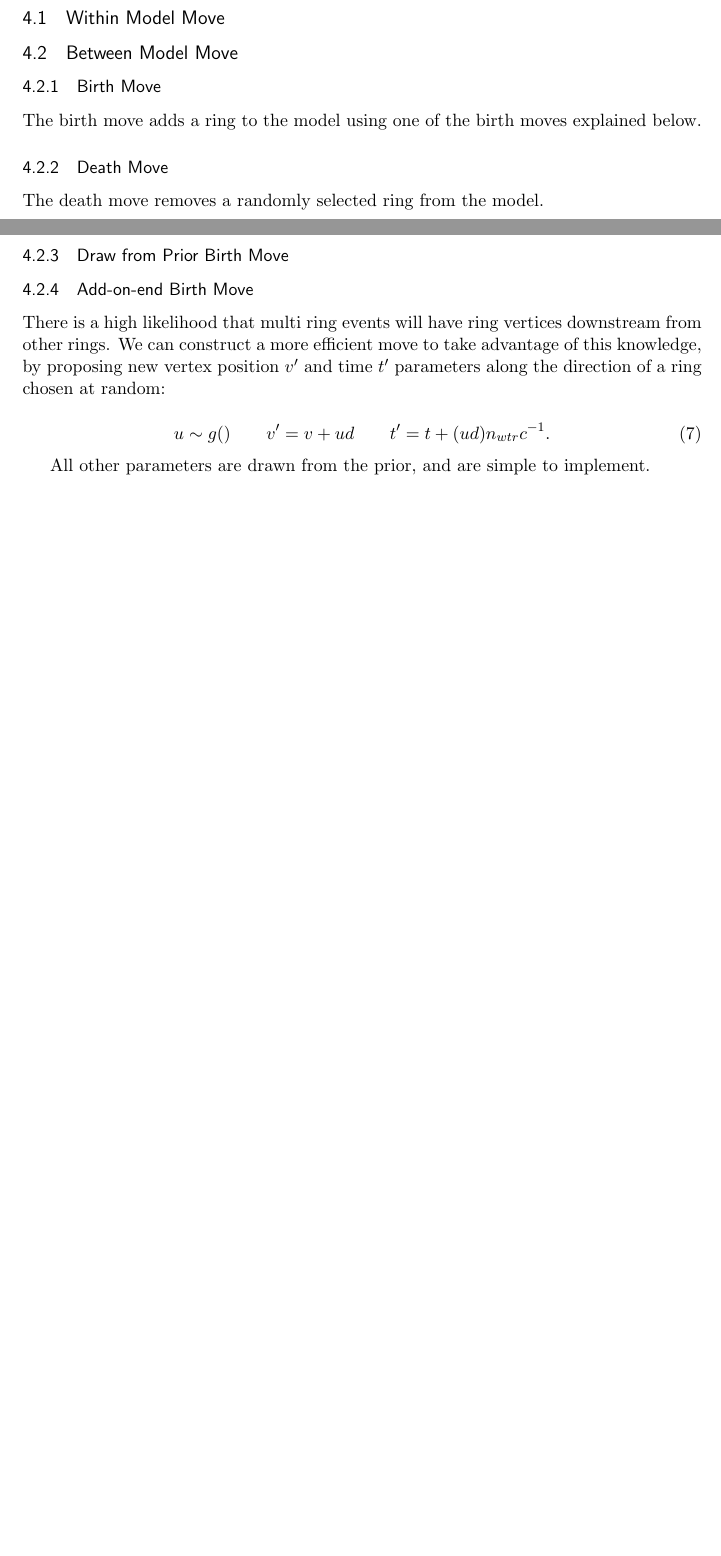
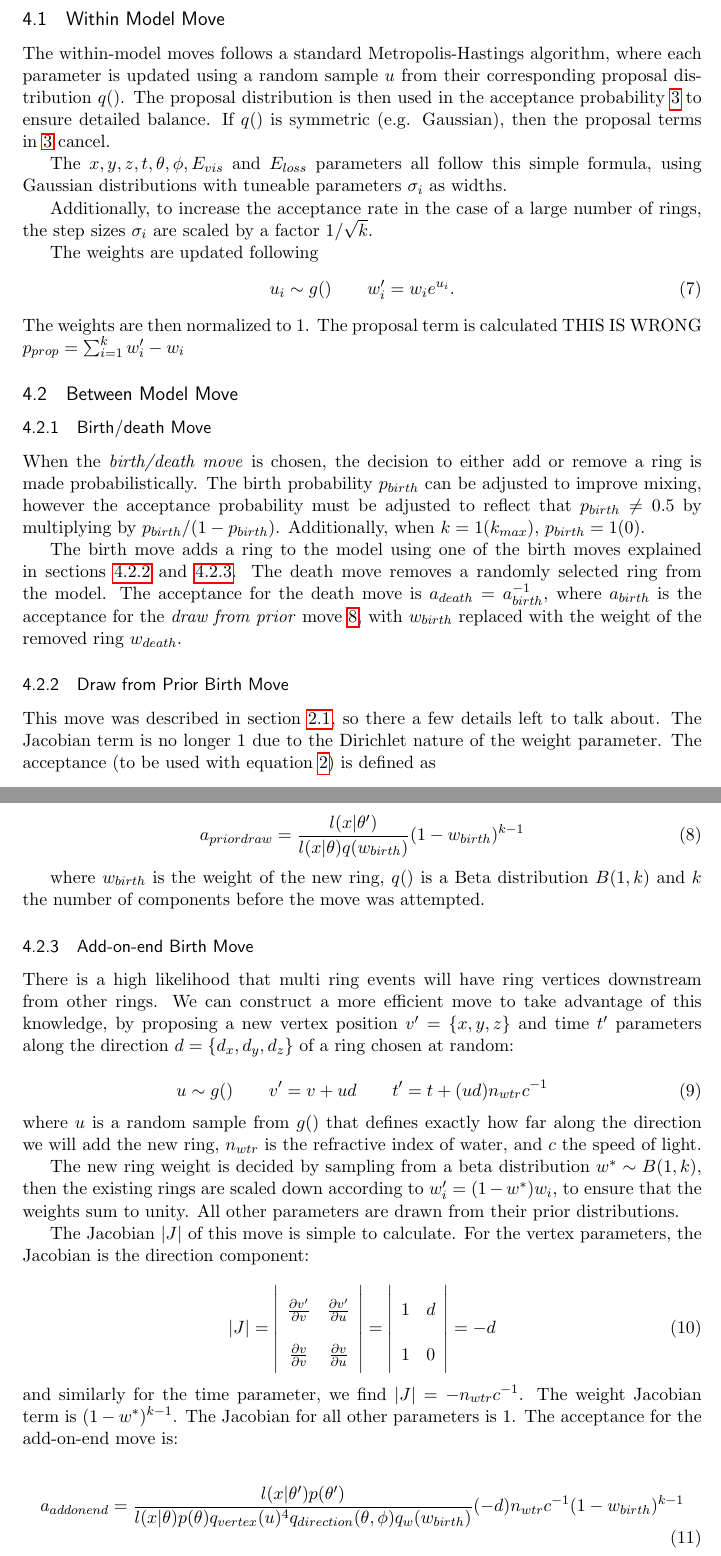
Before and after one commit to rcalland/FQRJMCMC_technote, a LaTeX document (main.tex): two parts of pages 3 and 4 of 4 before the commit and two parts of pages 4 and 5 of 5 after it, joined at a grey line, cut so that both start at the same text, the shorter picture padded with empty space. Compiled offline with pdfLaTeX.

Commit message:
added more sections

```diff
--- a/main.tex
+++ b/main.tex
@@ -30,6 +30,7 @@
 \usepackage{paralist} % very flexible & customisable lists (eg. enumerate/itemize, etc.)
 \usepackage{verbatim} % adds environment for commenting out blocks of text & for better verbatim
 \usepackage{subfig} % make it possible to include more than one captioned figure/table in a single float
+\usepackage{setspace}
 % These packages are all incorporated in the memoir class to one degree or another...
 
 %%% HEADERS & FOOTERS
@@ -127,18 +143,65 @@ The PID parameter is a discrete positive integer, with each value having equal p
 \subsection{Within Model Move}
+The within-model moves follows a standard Metropolis-Hastings algorithm, where each parameter is updated using a random sample $u$ from their corresponding proposal distribution $q()$. The proposal distribution is then used in the acceptance probability~\ref{eq:mh} to ensure detailed balance. If $q()$ is symmetric (e.g. Gaussian), then the proposal terms in~\ref{eq:mh} cancel.
+
+The $x,y,z,t,\theta,\phi,E_{vis}$ and $E_{loss}$ parameters all follow this simple formula, using Gaussian distributions with tuneable parameters $\sigma_{i}$ as widths.
+
+Additionally, to increase the acceptance rate in the case of a large number of rings, the step sizes $\sigma_{i}$ are scaled by a factor $1/\sqrt{k}$.
+
+The weights are updated following
+\begin{equation}
+u_{i}\sim g()\qquad w'_{i} = w_{i}e^{u_{i}}.
+\end{equation}
+The weights are then normalized to 1. The proposal term is calculated THIS IS WRONG $p_{prop}=\sum^{k}_{i=1}w'_{i}-w_{i}$
+
 \subsection{Between Model Move}
-\subsubsection{Birth Move}
-The birth move adds a ring to the model using one of the birth moves explained below.
-\subsubsection{Death Move}
-The death move removes a randomly selected ring from the model.
-\subsubsection{Draw from Prior Birth Move}
-\subsubsection{Add-on-end Birth Move}
-There is a high likelihood that multi ring events will have ring vertices downstream from other rings. We can construct a more efficient move to take advantage of this knowledge, by proposing new vertex position $v'$ and time $t'$ parameters along the direction of a ring chosen at random:
+\subsubsection{Birth/death Move}
+When the \emph{birth/death move} is chosen, the decision to either add or remove a ring is made probabilistically. The birth probability $p_{birth}$ can be adjusted to improve mixing, however the acceptance probability must be adjusted to reflect that $p_{birth}\neq 0.5$ by multiplying by $p_{birth} / (1 - p_{birth})$. Additionally, when $k=1 (k_{max})$, $p_{birth} = 1 (0)$.
+
+
+The birth move adds a ring to the model using one of the birth moves explained in sections~\ref{drawfromprior} and~\ref{addonend}.
+The death move removes a randomly selected ring from the model. The acceptance for the death move is $a_{death} = a_{birth}^{-1}$, where $a_{birth}$ is the acceptance for the \emph{draw from prior} move~\ref{eq:drawfromprior}, with $w_{birth}$ replaced with the weight of the removed ring $w_{death}$.
+
+\subsubsection{Draw from Prior Birth Move}\label{drawfromprior}
+This move was described in section~\ref{rjsampler}, so there a few details left to talk about. The Jacobian term is no longer 1 due to the Dirichlet nature of the weight parameter. The acceptance (to be used with equation~\ref{eq:ap}) is defined as
+
+\begin{equation}\label{eq:drawfromprior}
+a_{prior draw} = \frac{l(x|\theta')} {l(x|\theta)q(w_{birth})}(1-w_{birth})^{k-1}
+\end{equation}
+
+where $w_{birth}$ is the weight of the new ring, $q()$ is a Beta distribution $B(1,k)$ and $k$ the number of components before the move was attempted.
+
+\subsubsection{Add-on-end Birth Move}\label{addonend}
+There is a high likelihood that multi ring events will have ring vertices downstream from other rings. We can construct a more efficient move to take advantage of this knowledge, by proposing a new vertex position $v'=\{x,y,z\}$ and time $t'$ parameters along the direction $d=\{d_{x},d_{y},d_{z}\}$ of a ring chosen at random:
 
 \begin{equation}
-u\sim g() \qquad v' = v + ud\qquad t' = t + (ud)n_{wtr}c^{-1}.
+u\sim g() \qquad v' = v + ud\qquad t' = t + (ud)n_{wtr}c^{-1}
+\end{equation}
+where $u$ is a random sample from $g()$ that defines exactly how far along the direction we will add the new ring, $n_{wtr}$ is the refractive index of water, and $c$ the speed of light.
+
+The new ring weight is decided by sampling from a beta distribution $w^{*}\sim B(1,k)$, then the existing rings are scaled down according to $w'_{i}=(1-w^{*})w_{i}$, to ensure that the weights sum to unity.
+All other parameters are drawn from their prior distributions.
+
+The Jacobian $|J|$ of this move is simple to calculate. For the vertex parameters, the Jacobian is the direction component:
+
+\begin{equation}
+{\setstretch{2.0}
+ |J| = \left| \begin{array}{ccc}
+\frac{\partial v'}{\partial v} & \frac{\partial v'}{\partial u}  \\
+\frac{\partial v}{\partial v} & \frac{\partial v}{\partial u}  \end{array} \right| =
+\left| \begin{array}{ccc}
+1 & d \\
+1 & 0
+\end{array} \right| = -d
+}
+\end{equation}
+and similarly for the time parameter, we find $|J| = -n_{wtr}c^{-1}$. The weight Jacobian term is $(1-w^{*})^{k-1}$. The Jacobian for all other parameters is 1. The acceptance for the add-on-end move is:
+
+\begin{equation}\label{eq:addonend}
+a_{addonend} = \frac{l(x|\theta')p(\theta')} {l(x|\theta)p(\theta)q_{vertex}(u)^{4}q_{direction}(\theta,\phi)q_{w}(w_{birth})}(-d)n_{wtr}c^{-1}(1-w_{birth})^{k-1}
 \end{equation}
 
-All other parameters are drawn from the prior, and are simple to implement.
+\section{Performance}
+Here we will discuss the performance of the Mixture Model fitter.
 
 \bibliography{bib}{}
 \bibliographystyle{plain}
```
Also changed, not shown: main.tex (31 more changed lines).
